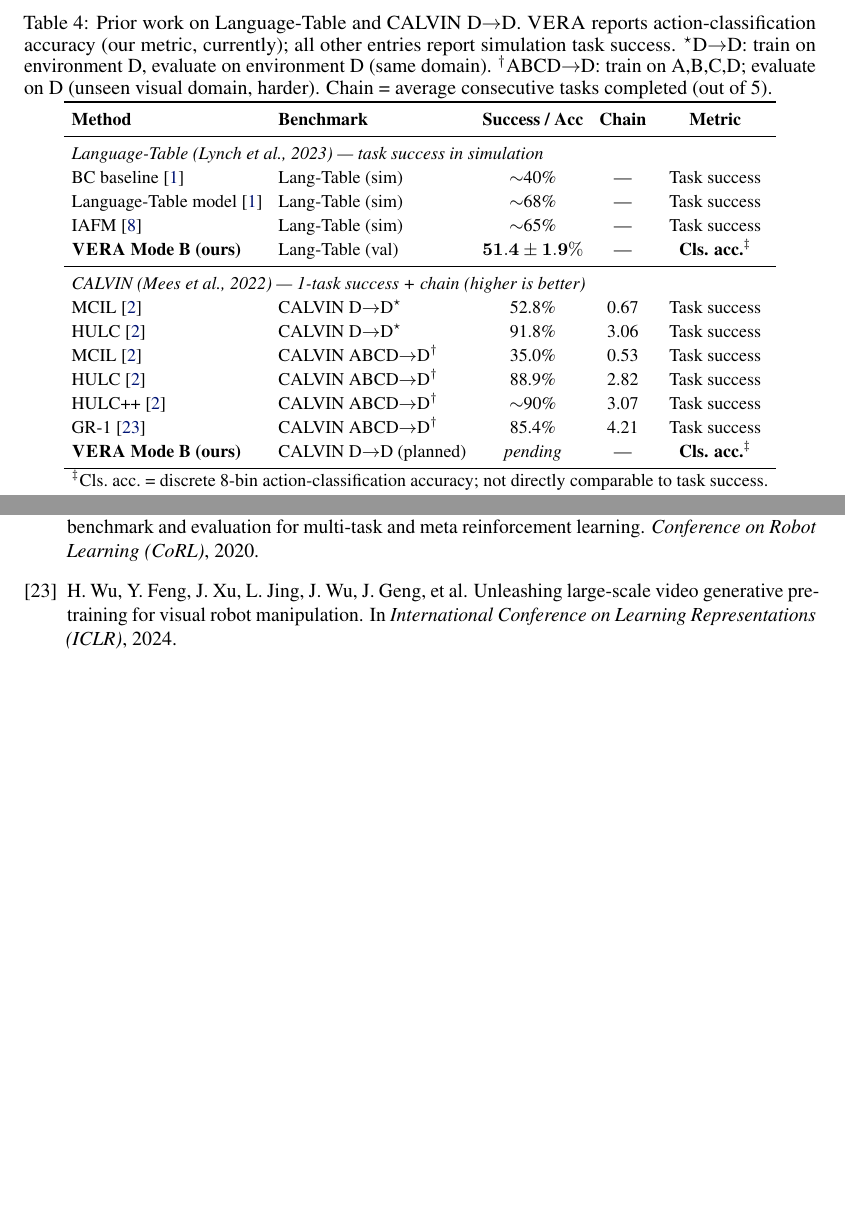
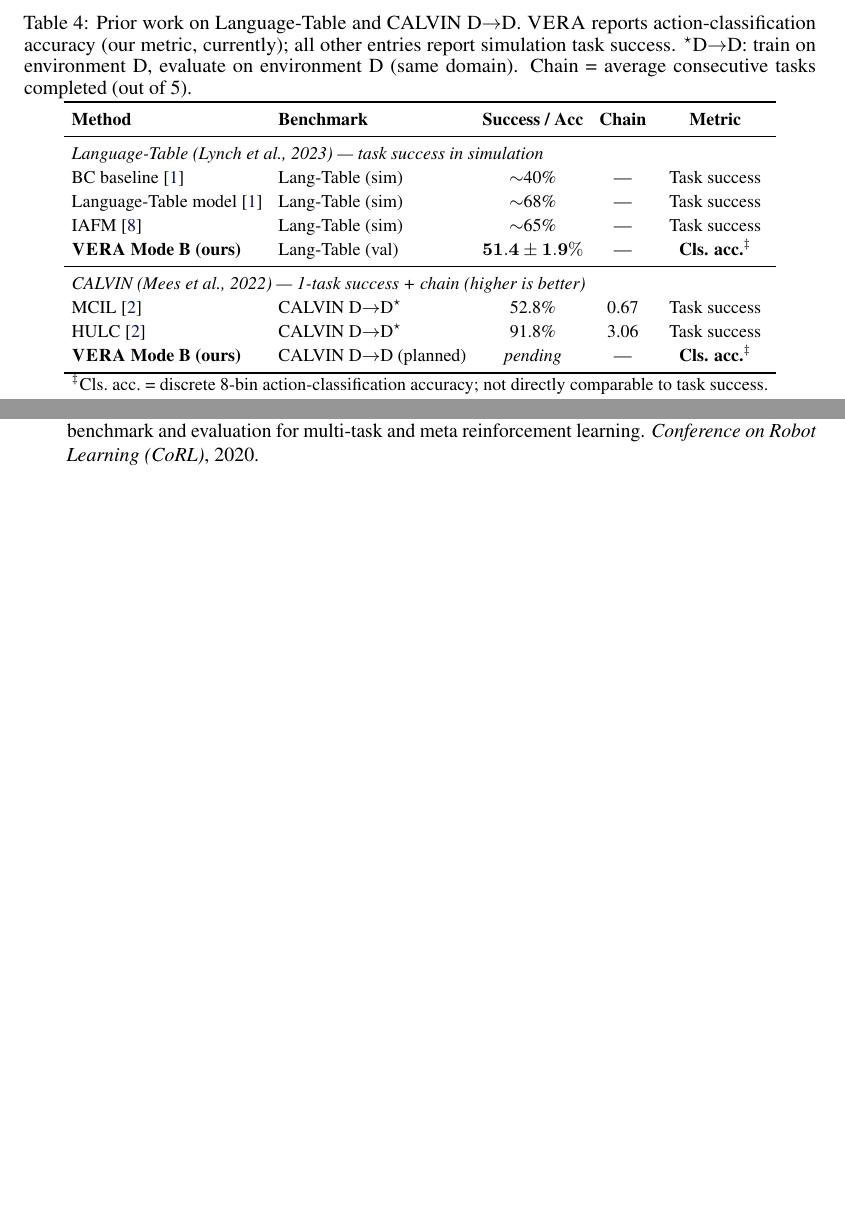
Before and after one commit to sara-kaz/RLConditionedVLA, a LaTeX paper (docs/vera_corl.tex): two parts of pages 8 and 12 of 14, joined at a grey line, cut so that both start at the same text, the shorter picture padded with empty space. Compiled offline with pdfLaTeX.

Commit message:
Remove CALVIN ABCD→D rows from prior-work table (not using that split)
Only D→D results (MCIL 52.8%, HULC 91.8%) kept; removed ABCD→D rows
for MCIL, HULC, HULC++, GR-1. Cleaned up footnote and caption accordingly.

Co-Authored-By: Claude Sonnet 4.6 <noreply@anthropic.com>

```diff
--- a/docs/vera_corl.tex
+++ b/docs/vera_corl.tex
@@ -643,7 +643,6 @@ planned for the camera-ready version.
   \modelname\ reports action-classification accuracy (our metric, currently);
   all other entries report simulation task success.
   $^\star$D$\to$D: train on environment D, evaluate on environment D (same domain).
-  $^\dagger$ABCD$\to$D: train on A,B,C,D; evaluate on D (unseen visual domain, harder).
   Chain = average consecutive tasks completed (out of 5).}
 \label{tab:prior_lt_calvin}
 \small
@@ -668,19 +667,10 @@ MCIL~\citep{mees2022calvin}
   & CALVIN D$\to$D$^\star$     & 52.8\%   & 0.67 & Task success \\
 HULC~\citep{mees2022calvin}
   & CALVIN D$\to$D$^\star$     & 91.8\%   & 3.06 & Task success \\
-MCIL~\citep{mees2022calvin}
-  & CALVIN ABCD$\to$D$^\dagger$ & 35.0\%  & 0.53 & Task success \\
-HULC~\citep{mees2022calvin}
-  & CALVIN ABCD$\to$D$^\dagger$ & 88.9\%  & 2.82 & Task success \\
-HULC++~\citep{mees2022calvin}
-  & CALVIN ABCD$\to$D$^\dagger$ & ${\sim}$90\% & 3.07 & Task success \\
-GR-1~\citep{wu2024gr1}
-  & CALVIN ABCD$\to$D$^\dagger$ & 85.4\%  & 4.21 & Task success \\
 \textbf{\modelname\ Mode B (ours)}
   & CALVIN D$\to$D (planned)   & \textit{pending} & — & \textbf{Cls. acc.}$^\ddagger$ \\
 \bottomrule
-\multicolumn{5}{l}{\footnotesize $^\ddagger$Cls.\ acc.\ = discrete 8-bin action-classification accuracy; not directly
-comparable to task success.} \\
+\multicolumn{5}{l}{\footnotesize $^\ddagger$Cls.\ acc.\ = discrete 8-bin action-classification accuracy; not directly comparable to task success.} \\
 \multicolumn{5}{l}{\footnotesize Simulation rollout results on both benchmarks are planned for the camera-ready version.} \\
 \end{tabular}
 \end{table}
```
